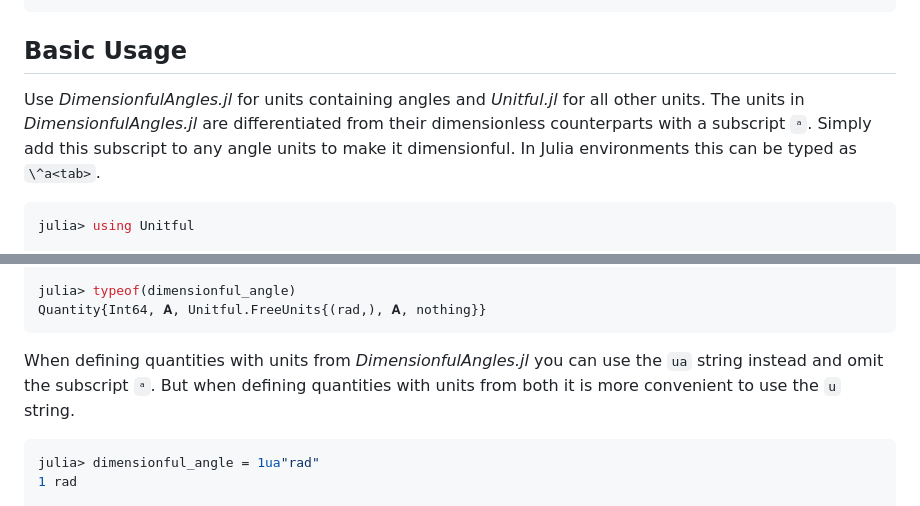
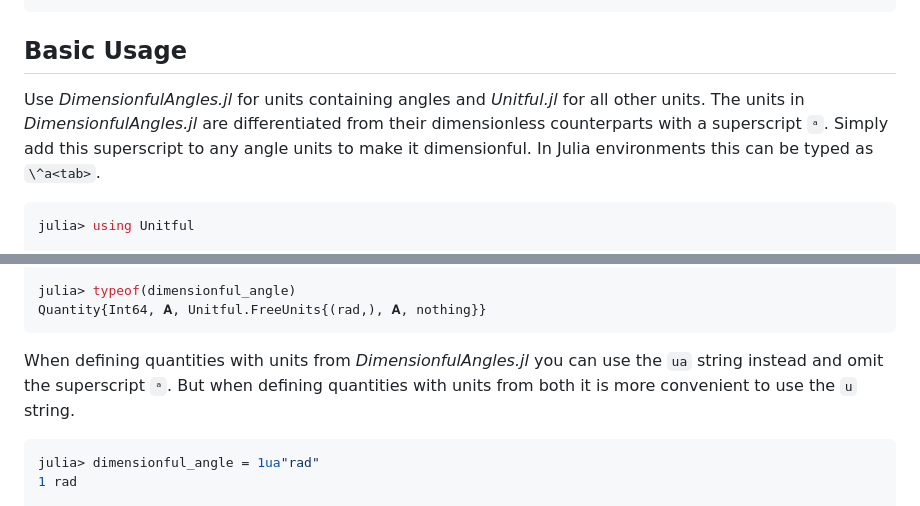
Before and after one commit to cmichelenstrofer/DimensionfulAngles.jl, a Markdown page: README.md, 2 parts joined by grey strips. Rendered like a GitHub page; folded sections open.

Commit message:
Update README.md (#24)
Angle units are specified with a superscript-a and not a subscript-a.

````diff
--- a/README.md
+++ b/README.md
@@ -62,8 +62,8 @@ Michelén Ströfer, C. A. (2022). DimensionfulAngles.jl (Version 0.1.0) [Compute
 ## Basic Usage
 
 Use *DimensionfulAngles.jl* for units containing angles and *Unitful.jl* for all other units.
-The units in *DimensionfulAngles.jl* are differentiated from their dimensionless counterparts with a subscript `ᵃ`.
-Simply add this subscript to any angle units to make it dimensionful.
+The units in *DimensionfulAngles.jl* are differentiated from their dimensionless counterparts with a superscript `ᵃ`.
+Simply add this superscript to any angle units to make it dimensionful.
 In Julia environments this can be typed as `\^a<tab>`.
 
 ```julia
@@ -85,7 +85,7 @@ julia> typeof(dimensionful_angle)
 Quantity{Int64, 𝐀, Unitful.FreeUnits{(rad,), 𝐀, nothing}}
 ```
 
-When defining quantities with units from *DimensionfulAngles.jl* you can use the `ua` string instead and omit the subscript `ᵃ`.
+When defining quantities with units from *DimensionfulAngles.jl* you can use the `ua` string instead and omit the superscript `ᵃ`.
 But when defining quantities with units from both it is more convenient to use the `u` string.
 
 ```julia
````
